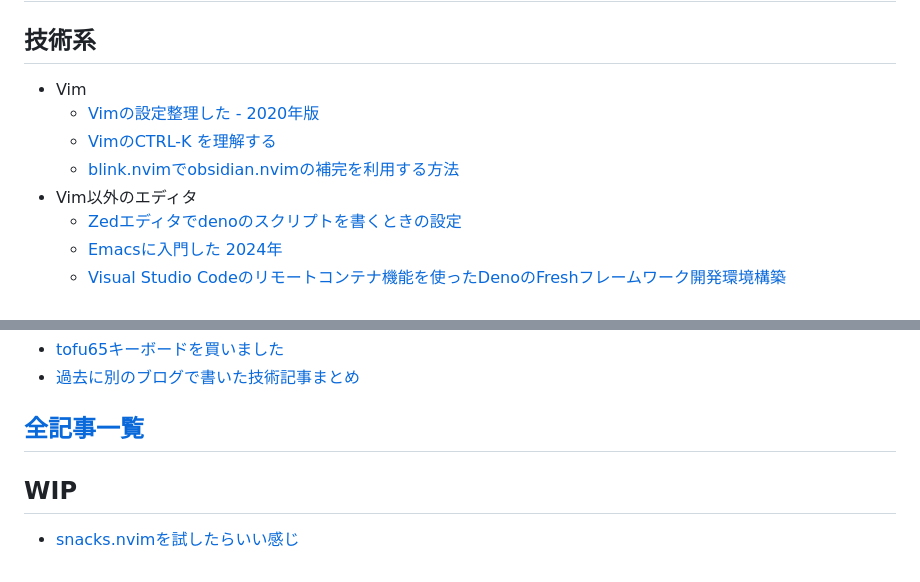
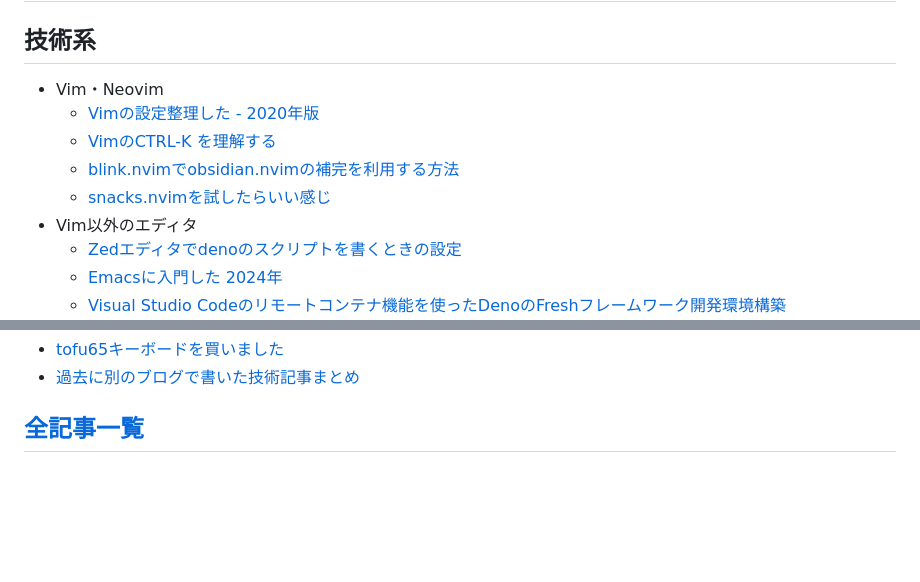
Before and after one commit to tkancf/tkancf.com, a Markdown page: content/blogs.md, 2 parts joined by grey strips. GitHub-like rendering; blank space fills up the shorter version.

Commit message:
Update blogs

```diff
--- a/content/blogs.md
+++ b/content/blogs.md
@@ -13,10 +13,11 @@ updated: 2025-02-08 23:47
 
 ## 技術系
 
-- Vim
+- Vim・Neovim
     - [Vimの設定整理した - 2020年版](blog/vim-configurations-2020.md)
     - [VimのCTRL-K <Space>を理解する](blog/understanding-vim-ctrl-k-space.md)
     - [blink.nvimでobsidian.nvimの補完を利用する方法](blog/20250212090856.md)
+    - [snacks.nvimを試したらいい感じ](blog/20250213233832.md)
 - Vim以外のエディタ
     - [Zedエディタでdenoのスクリプトを書くときの設定](blog/zed-editor-settings-for-deno.md)
     - [Emacsに入門した 2024年](blog/getting-started-emacs-2024.md)
@@ -74,7 +75,3 @@ updated: 2025-02-08 23:47
 - [過去に別のブログで書いた技術記事まとめ](blog/past-technical-articles-collection.md)
 
 ## [全記事一覧](/blog)
-
-## WIP
-
-- [snacks.nvimを試したらいい感じ](blog/20250213233832.md)
```
